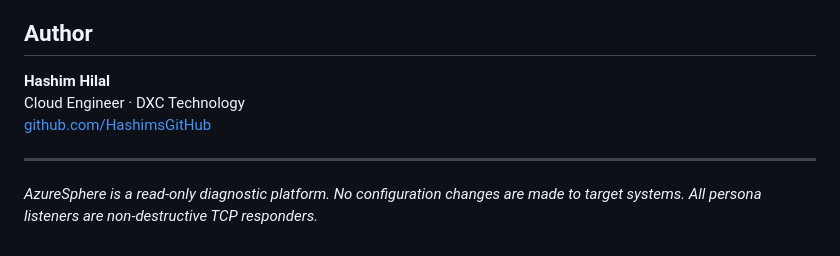
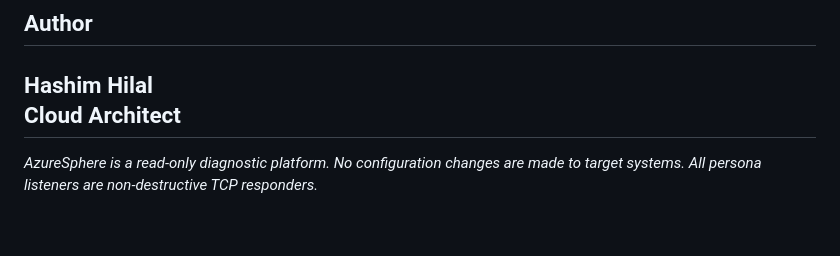
Before and after one commit to HashimsGitHub/AzureSphere, a Markdown page: README.md, the part around one of its changes. GitHub-like rendering.

```diff
--- a/README.md
+++ b/README.md
@@ -385,9 +388,7 @@ sudo docker-compose down && sudo docker-compose up -d
 ## Author
 
 **Hashim Hilal**
-Cloud Engineer · DXC Technology
-[github.com/HashimsGitHub](https://github.com/HashimsGitHub)
-
+Cloud Architect
 ---
 
 *AzureSphere is a read-only diagnostic platform. No configuration changes are made to target systems. All persona listeners are non-destructive TCP responders.*
```
Also changed, not shown: other parts of README.md (+4 -1 lines).
